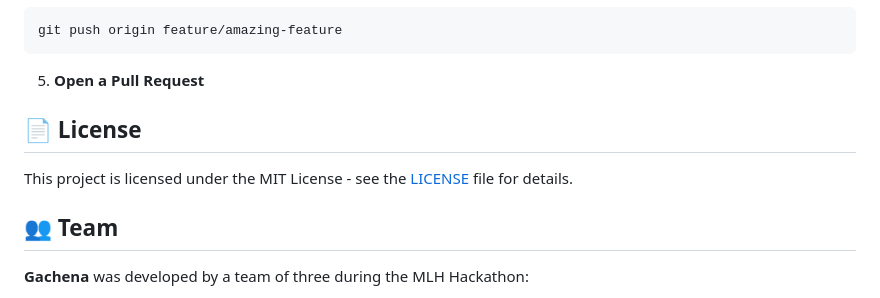
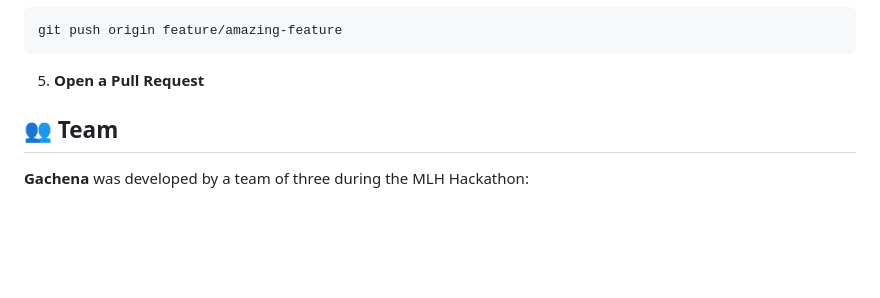
Before and after one commit to Hope0351/Clash-Code, a Markdown page: README.md, the part around the change. Rendered like a GitHub page; blank space fills up the shorter version.

````diff
--- a/README.md
+++ b/README.md
@@ -283,9 +283,6 @@ git push origin feature/amazing-feature
 ```
 5. **Open a Pull Request**
 
-## 📄 License
-
-This project is licensed under the MIT License - see the [LICENSE](LICENSE) file for details.
 
 ## 👥 Team
 
````
